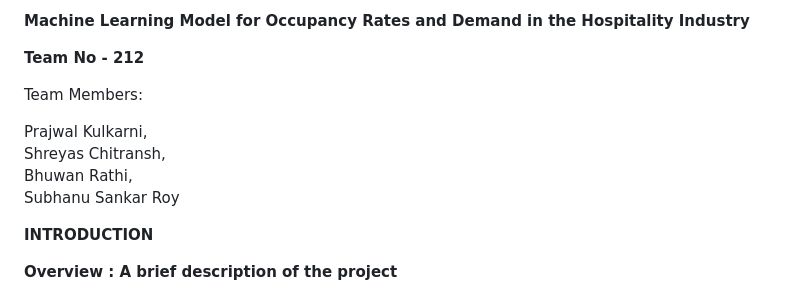
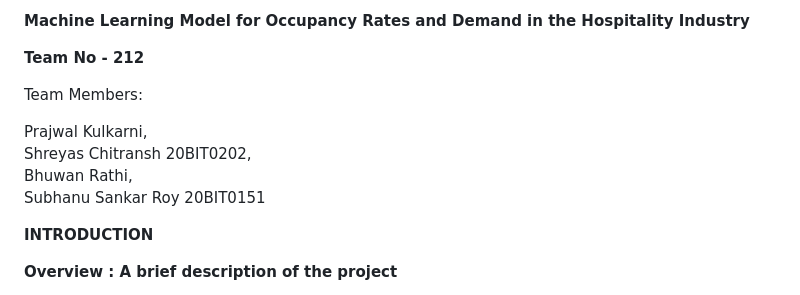
Before and after one commit to PSK47/Occupancy-rate-in-hospitality-industry, a Markdown page: README.md, the part around the change. Rendered like a GitHub page.

```diff
--- a/README.md
+++ b/README.md
@@ -10,9 +10,9 @@
 Team Members:
 
 Prajwal Kulkarni,
-Shreyas Chitransh,
+Shreyas Chitransh 20BIT0202,
 Bhuwan Rathi,
-Subhanu Sankar Roy
+Subhanu Sankar Roy 20BIT0151
 
 
 **INTRODUCTION**
```
